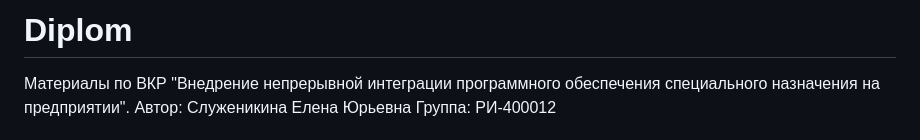
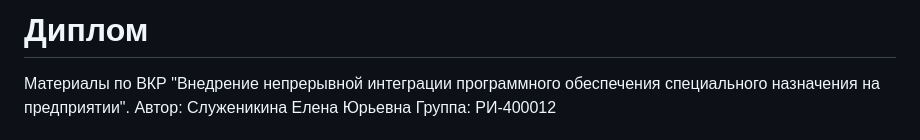
Before and after one commit to Helen2100/Diplom, a Markdown page: README.md, the part around the change. Drawn GitHub-style.

```diff
--- a/README.md
+++ b/README.md
@@ -1,4 +1,4 @@
-# Diplom
+# Диплом
 Материалы по ВКР "Внедрение непрерывной интеграции программного обеспечения специального назначения на предприятии".
 Автор: Служеникина Елена Юрьевна
 Группа: РИ-400012
```
